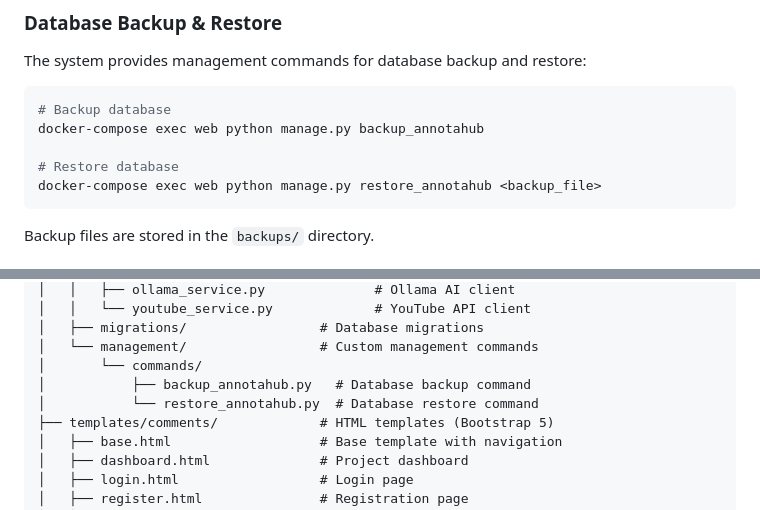
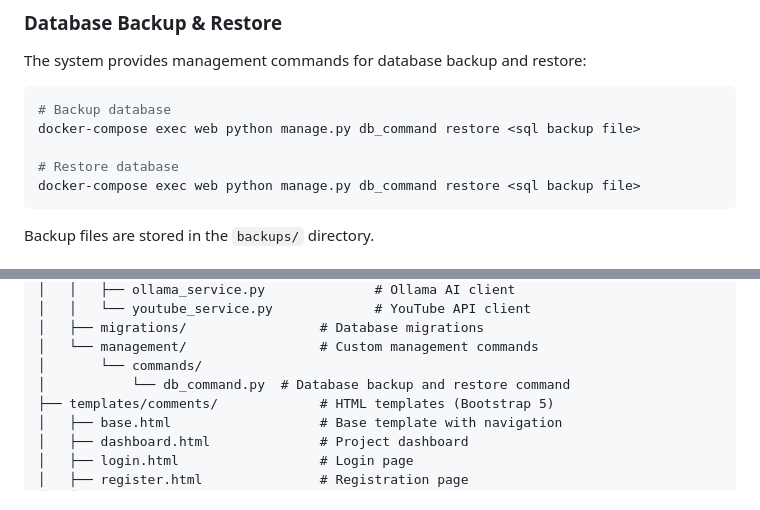
Before and after one commit to vdhong/AnnotaHub, a Markdown page: README.md, 2 parts joined by grey strips. Drawn GitHub-style.

Commit message:
add backup sql

````diff
--- a/README.md
+++ b/README.md
@@ -323,10 +323,10 @@ The system provides management commands for database backup and restore:
 
 ```bash
 # Backup database
-docker-compose exec web python manage.py backup_annotahub
+docker-compose exec web python manage.py db_command restore <sql backup file>
 
 # Restore database
-docker-compose exec web python manage.py restore_annotahub <backup_file>
+docker-compose exec web python manage.py db_command restore <sql backup file>
 ```
 
 Backup files are stored in the `backups/` directory.
@@ -366,8 +366,7 @@ AnnotaHub/
 │   ├── migrations/                 # Database migrations
 │   └── management/                 # Custom management commands
 │       └── commands/
-│           ├── backup_annotahub.py   # Database backup command
-│           └── restore_annotahub.py  # Database restore command
+│           └── db_command.py  # Database backup and restore command
 ├── templates/comments/             # HTML templates (Bootstrap 5)
 │   ├── base.html                   # Base template with navigation
 │   ├── dashboard.html              # Project dashboard
````
